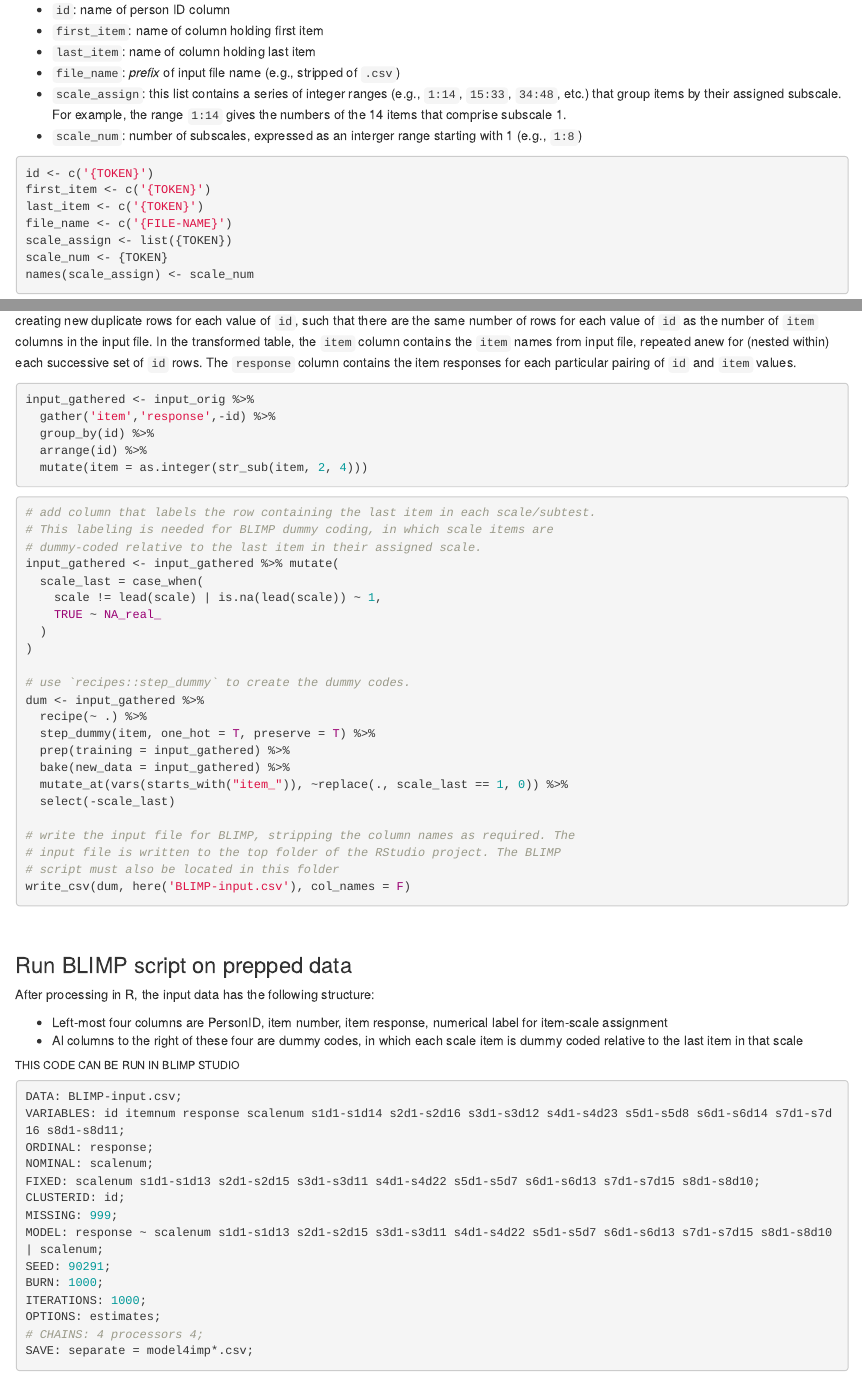
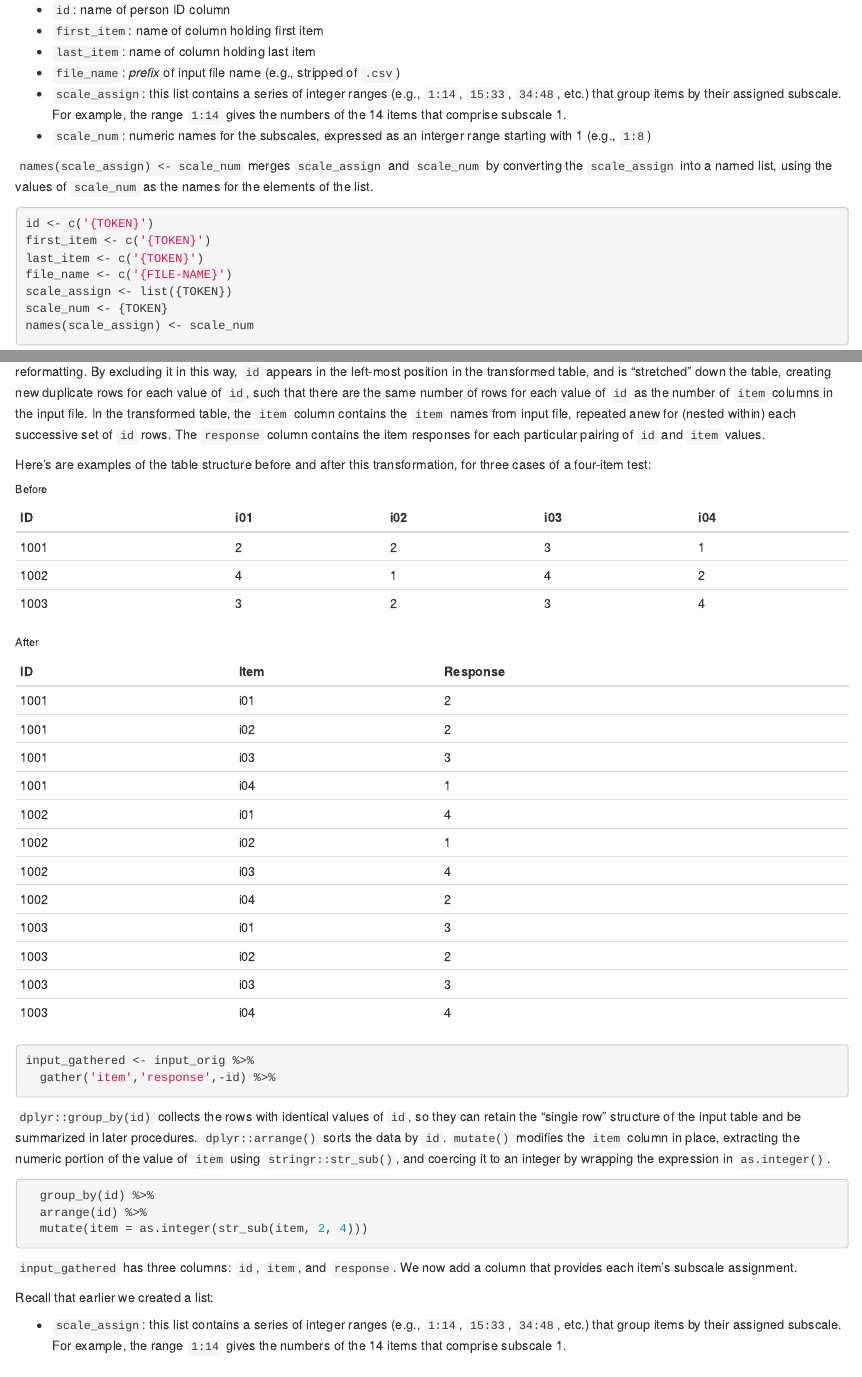
Before and after one commit to wpspublish-public/DSHerzberg-MISSING-DATA-R, an R Markdown document (DOCUMENTATION/Missing-Data-documentation.Rmd): the page in a window 1100 px wide, from 1580 px down, and a second part further down, joined at a grey line. The pictures show the output file DOCUMENTATION/Missing-Data-documentation.html that the author committed with the source, opened offline.

Commit message:
right_join for item-scale assignments

````diff
--- a/DOCUMENTATION/Missing-Data-documentation.Rmd
+++ b/DOCUMENTATION/Missing-Data-documentation.Rmd
@@ -92,7 +92,9 @@ The snippet below contains user-programmable input paramaters. Here are the toke
 * `last_item`: name of column holding last item
 * `file_name`: _prefix_ of input file name (e.g., stripped of `.csv`)
 * `scale_assign`: this list contains a series of integer ranges (e.g., `1:14`, `15:33`, `34:48`, etc.) that group items by their assigned subscale. For example, the range `1:14` gives the numbers of the 14 items that comprise subscale 1.
-* `scale_num`: number of subscales, expressed as an interger range starting with 1 (e.g., `1:8`)
+* `scale_num`: numeric names for the subscales, expressed as an interger range starting with 1 (e.g., `1:8`)
+
+`names(scale_assign) <- scale_num` merges `scale_assign` and `scale_num` by converting the `scale_assign` into a named list, using the values of `scale_num` as the names for the elements of the list.
 
 ```{r prep_BLIMP_input, echo=5:11, eval=FALSE}
 ```
@@ -109,5 +111,40 @@ Recall that the structure of the input file is a row for each case, and a column
 
 `tidyr::gather()` transforms the table. In this call, `'item'` and `'response'` name the key and value columns, respectively. Recall that `input_orig` contains only the `id` and the `item` columns. Including `-id` in the `gather()`call drops this column from inclusion in the key-value reformatting. By excluding it in this way, `id` appears in the left-most position in the transformed table, and is "stretched" down the table, creating new duplicate rows for each value of `id`, such that there are the same number of rows for each value of `id` as the number of `item` columns in the input file. In the transformed table, the `item` column contains the `item` names from input file, repeated anew for (nested within) each successive set of `id` rows. The `response` column contains the item responses for each particular pairing of `id` and `item` values.
 
-[MEXT: insert transformed table example]
-```{r prep_BLIMP_input, echo=24:28, eval=FALSE}
+Here's are examples of the table structure before and after this transformation, for three cases of a four-item test:
+
+###### Before
+
+ID            | i01           | i02           | i03           | i04
+------------- | ------------- | ------------- | ------------- | -------------
+1001          | 2             | 2             | 3             | 1
+1002          | 4             | 1             | 4             | 2
+1003          | 3             | 2             | 3             | 4
+
+###### After
+
+ID            | Item          | Response
+------------- | ------------- | -------------
+1001          | i01           | 2
+1001          | i02           | 2
+1001          | i03           | 3
+1001          | i04           | 1
+1002          | i01           | 4
+1002          | i02           | 1
+1002          | i03           | 4
+1002          | i04           | 2
+1003          | i01           | 3
+1003          | i02           | 2
+1003          | i03           | 3
+1003          | i04           | 4
+
+```{r prep_BLIMP_input, echo=24:25, eval=FALSE}
+```
+`dplyr::group_by(id)` collects the rows with identical values of `id`, so they can retain the "single row" structure of the input table and be summarized in later procedures. `dplyr::arrange()` sorts the data by `id`. `mutate()` modifies the `item` column in place, extracting the numeric portion of the value of `item` using `stringr::str_sub()`, and coercing it to an integer by wrapping the expression in `as.integer()`.
+```{r prep_BLIMP_input, echo=26:28, eval=FALSE}
+```
+`input_gathered` has three columns: `id`, `item`, and `response`. We now add a column that provides each item's subscale assignment.
+
+Recall that earlier we created a list:
+
+* `scale_assign`: this list contains a series of integer ranges (e.g., `1:14`, `15:33`, `34:48`, etc.) that group items by their assigned subscale. For example, the range `1:14` gives the numbers of the 14 items that comprise subscale 1.
````
Also changed, not shown: DOCUMENTATION/Missing-Data-documentation.html, DOCUMENTATION/Missing-Data-documentation.Rmd (15 more changed lines).
